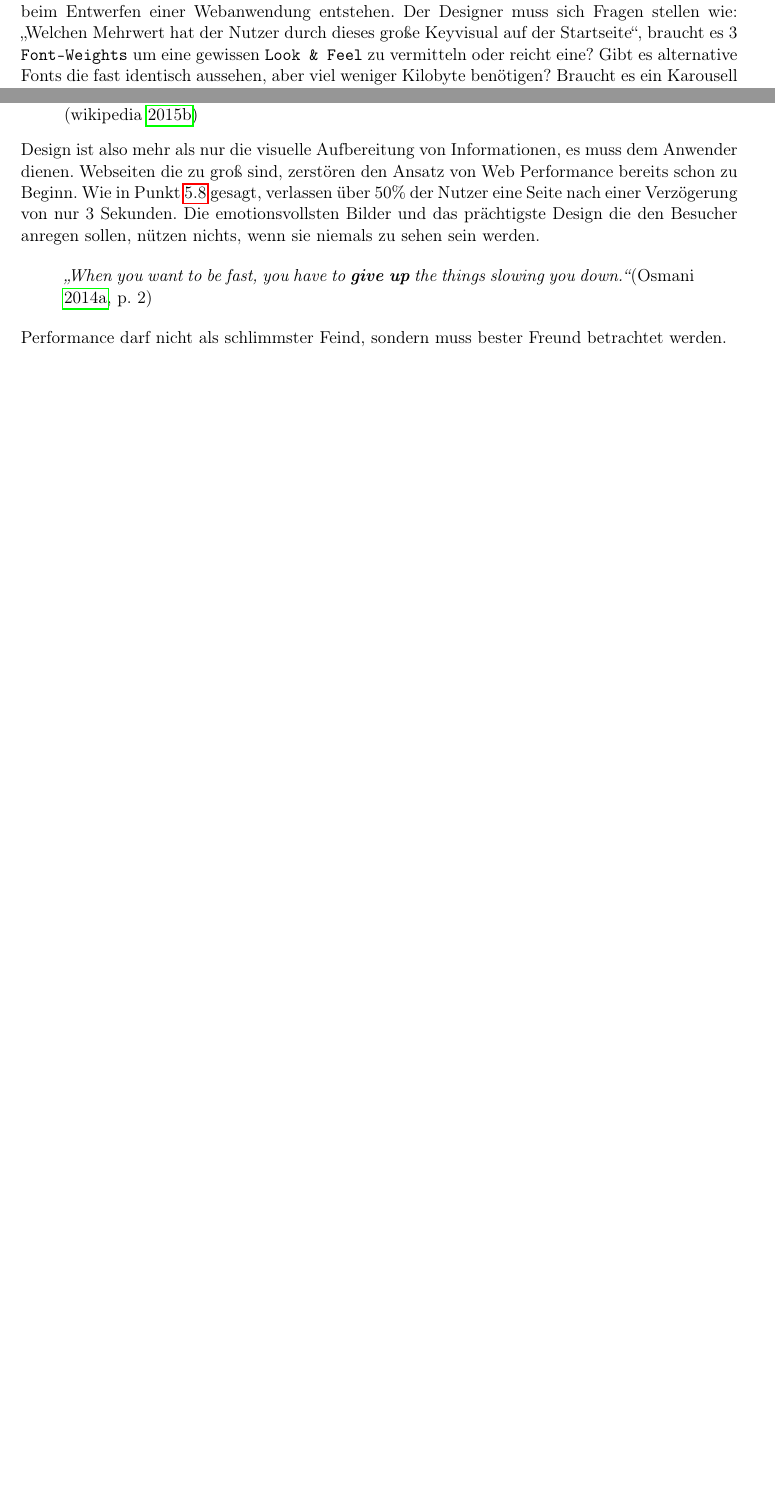
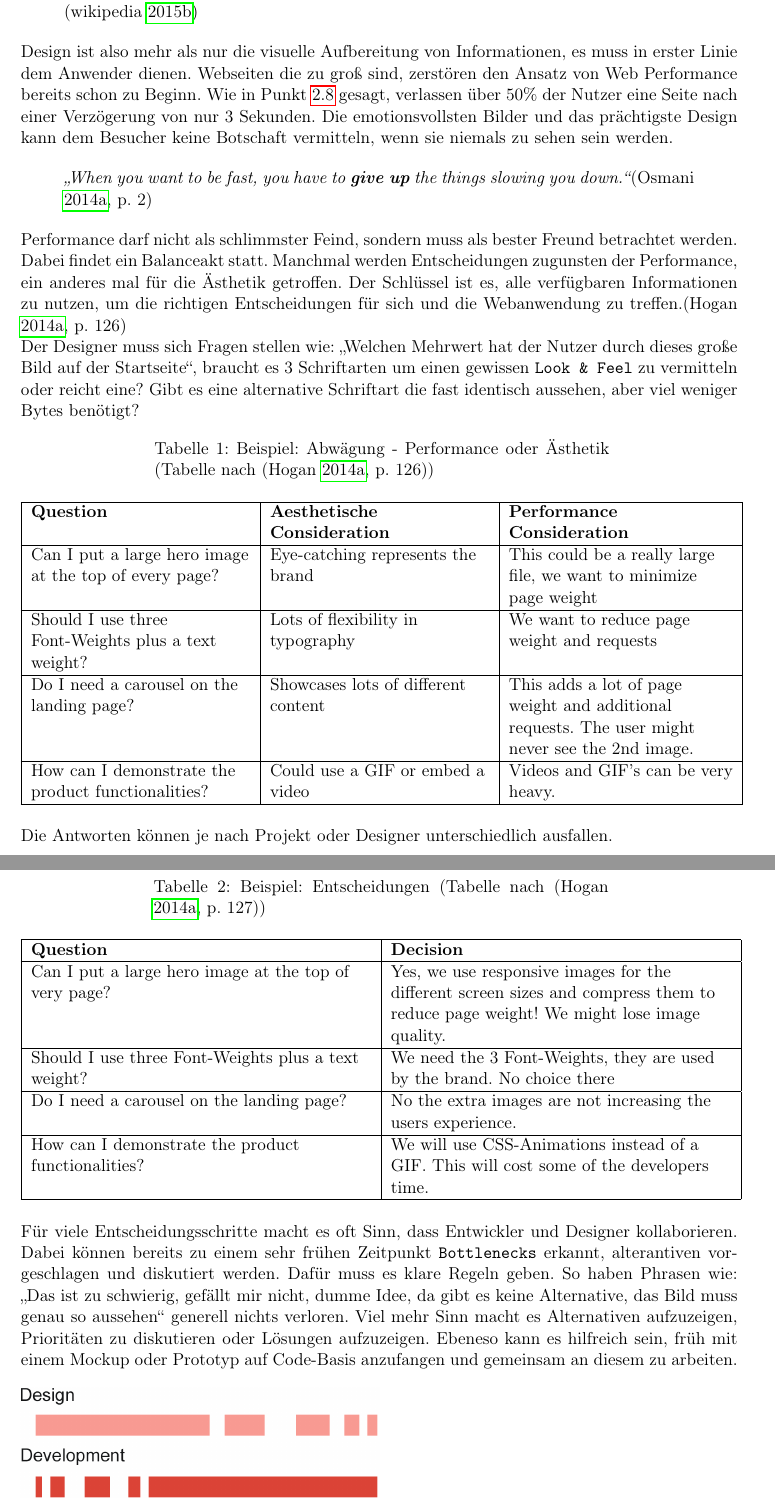
Before and after one commit to Andi-Lo/bachelorthesis, a LaTeX thesis (thesis/thesis.tex, which reads thesis/sections/ergebnis.tex): two parts of pages 58 and 59 of 64 before the commit and two parts of pages 59 and 60 of 66 after it, joined at a grey line, cut so that both start at the same text, the shorter picture padded with empty space. Compiled offline with pdfLaTeX.

Commit message:
sec: hürden fertig

```diff
--- a/thesis/sections/ergebnis.tex
+++ b/thesis/sections/ergebnis.tex
@@ -148,19 +159,51 @@
 
-	"`Aesthetic heavy designers"' nehmen keine Rücksicht auf die Kosten, die ihre Entscheidungen beim Entwerfen einer Webanwendung entstehen. Der Designer muss sich Fragen stellen wie: "`Welchen Mehrwert hat der Nutzer durch dieses große Keyvisual auf der Startseite"', braucht es 3 \texttt{Font-Weights} um eine gewissen \texttt{Look \& Feel} zu vermitteln oder reicht eine? Gibt es alternative Fonts die fast identisch aussehen, aber viel weniger Kilobyte benötigen? Braucht es ein Karousell mit Bildern?
-	Wikipedia beschreibt den Begriff Design so:
 			\begin{quote}
 				\textit{"`Insbesondere umfasst Design auch die Auseinandersetzung des Designers \textbf{mit der Funktion eines Objekts sowie mit dessen Interaktion mit einem Benutzer}"'} \autocite{wikipediaDesign}
 			\end{quote}
-	Design ist also mehr als nur die visuelle Aufbereitung von Informationen, es muss dem Anwender dienen. Webseiten die zu groß sind, zerstören den Ansatz von Web Performance bereits schon zu Beginn. Wie in Punkt \ref{sub:perceived_performance} gesagt, verlassen über 50\% der Nutzer eine Seite nach einer Verzögerung von nur 3 Sekunden. Die emotionsvollsten Bilder und das prächtigste Design die den Besucher anregen sollen, nützen nichts, wenn sie niemals zu sehen sein werden.
+
+			Design ist also mehr als nur die visuelle Aufbereitung von Informationen, es muss in erster Linie dem Anwender dienen. Webseiten die zu groß sind, zerstören den Ansatz von Web Performance bereits schon zu Beginn. Wie in Punkt \ref{sub:perceived_performance} gesagt, verlassen über 50\% der Nutzer eine Seite nach einer Verzögerung von nur 3 Sekunden. Die emotionsvollsten Bilder und das prächtigste Design kann dem Besucher keine Botschaft vermitteln, wenn sie niemals zu sehen sein werden.
 
 			\begin{quote}
 				\textit{"`When you want to be fast, you have to \textbf{give up} the things slowing you down."'}\autocite[p. 2]{osmani14}
 			\end{quote}
 
-	Performance darf nicht als schlimmster Feind, sondern muss bester Freund betrachtet werden.
+			Performance darf nicht als schlimmster Feind, sondern muss als bester Freund betrachtet werden. Dabei findet ein Balanceakt statt. Manchmal werden Entscheidungen zugunsten der Performance, ein anderes mal für die Ästhetik getroffen. Der Schlüssel ist es, alle verfügbaren Informationen zu nutzen, um die richtigen Entscheidungen für sich und die Webanwendung zu treffen.\autocite[p. 126]{laraHogan14}\\
+			Der Designer muss sich Fragen stellen wie: "`Welchen Mehrwert hat der Nutzer durch dieses große Bild auf der Startseite"', braucht es 3 Schriftarten um einen gewissen \texttt{Look \& Feel} zu vermitteln oder reicht eine? Gibt es eine alternative Schriftart die fast identisch aussehen, aber viel weniger Bytes benötigt?
 
-	% - Die Bereitschaft für Performance im Unternehmen muss geschaffen sein
-	% - Es muss klar sein, warum Performance wichtig ist (für jeden)
-	% - Es muss dem Client klar gemacht werden, das kann nur geschehen wenn man selber weiß wovon man spricht
-	% - Arbeitsprozess mittels Performance Budget
-	% - Auch das Design muss kommuniziert werden
+			\begin{longtable}{|>{\raggedright \arraybackslash}p{4.9cm}|>{\raggedright \arraybackslash}p{4.9cm}|>{\raggedright \arraybackslash}p{5cm}|}
+			\caption{Beispiel: Abwägung - Performance oder Ästhetik  (Tabelle nach \autocite[p. 126]{laraHogan14})}\\
+			\hline
+				\textbf{Question} & \textbf{Aesthetische Consideration} & \textbf{Performance Consideration}\\
+				\hline
+				Can I put a large hero image at the top of every page? & Eye-catching represents the brand & This could be a really large file, we want to minimize page weight\\
+				\hline
+				Should I use three Font-Weights plus a text weight? & Lots of flexibility in typography & We want to reduce page weight and requests\\
+				\hline
+				Do I need a carousel on the landing page? & Showcases lots of different content & This adds a lot of page weight and additional requests. The user might never see the 2nd image.\\
+				\hline
+				How can I demonstrate the product functionalities? & Could use a GIF or embed a video & Videos and GIF's can be very heavy.\\
+				\hline
+			\end{longtable}
+
+			Die Antworten können je nach Projekt oder Designer unterschiedlich ausfallen.
+
+			\begin{longtable}{|>{\raggedright \arraybackslash}p{7.6cm}|>{\raggedright \arraybackslash}p{7.6cm}|}
+			\caption{Beispiel: Entscheidungen (Tabelle nach \autocite[p. 127]{laraHogan14})}\\
+				\hline
+				\textbf{Question} & \textbf{Decision}\\
+				\hline
+				Can I put a large hero image at the top of very page? & Yes, we use responsive images for the different screen sizes and compress them to reduce page weight! We might lose image quality.\\
+				\hline
+				Should I use three Font-Weights plus a text weight? & We need the 3 Font-Weights, they are used by the brand. No choice there\\
+				\hline
+				Do I need a carousel on the landing page? & No the extra images are not increasing the users experience.\\
+				\hline
+				How can I demonstrate the product functionalities? & We will use CSS-Animations instead of a GIF. This will cost some of the developers time.\\
+				\hline
+			\end{longtable}
+
+			Für viele Entscheidungsschritte macht es oft Sinn, dass Entwickler und Designer kollaborieren. Dabei können bereits zu einem sehr frühen Zeitpunkt \texttt{Bottlenecks} erkannt, alterantiven vorgeschlagen und diskutiert werden. Dafür muss es klare Regeln geben. So haben Phrasen wie: "`Das ist zu schwierig, gefällt mir nicht, dumme Idee, da gibt es keine Alternative, das Bild muss genau so aussehen"' generell nichts verloren. Viel mehr Sinn macht es Alternativen aufzuzeigen, Prioritäten zu diskutieren oder Lösungen aufzuzeigen. Ebeneso kann es hilfreich sein, früh mit einem Mockup oder Prototyp auf Code-Basis anzufangen und gemeinsam an diesem zu arbeiten.
+
+			\begin{figure}[htbp]
+				\includegraphics[width=0.5\textwidth]{project_timeline.jpg}
+				\caption{Projekt Zeitlinie}
--- a/thesis/thesis.tex
+++ b/thesis/thesis.tex
@@ -18,6 +18,8 @@
 \usepackage{pdflscape}
 \usepackage{graphicx}
 \usepackage{listings}
+\usepackage{longtable}
+\usepackage{array}
 \addbibresource{sections/zitate.bib}
 \pagestyle{myheadings}
 \markright{\centerline{Web Performance für den mobilen Endanwender}}
```
Also changed, not shown: deckblatt/deckblatt.tex (+3 -3 lines), deckblatt/logo.tex (+2 -2 lines), thesis/sections/einleitung.tex (+9 -9 lines), thesis/sections/zitate.bib (+8 -0 lines), thesis/images/project_timeline.jpg (added), thesis/sections/ergebnis.tex (33 more changed lines). Lines whose indentation alone changed are shown as unchanged.
